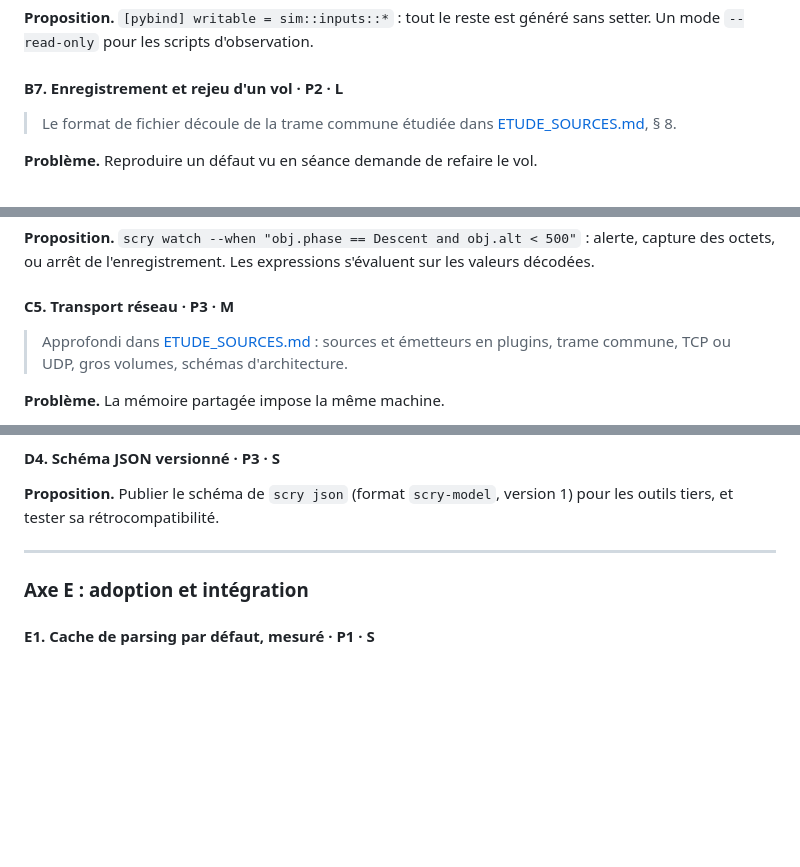
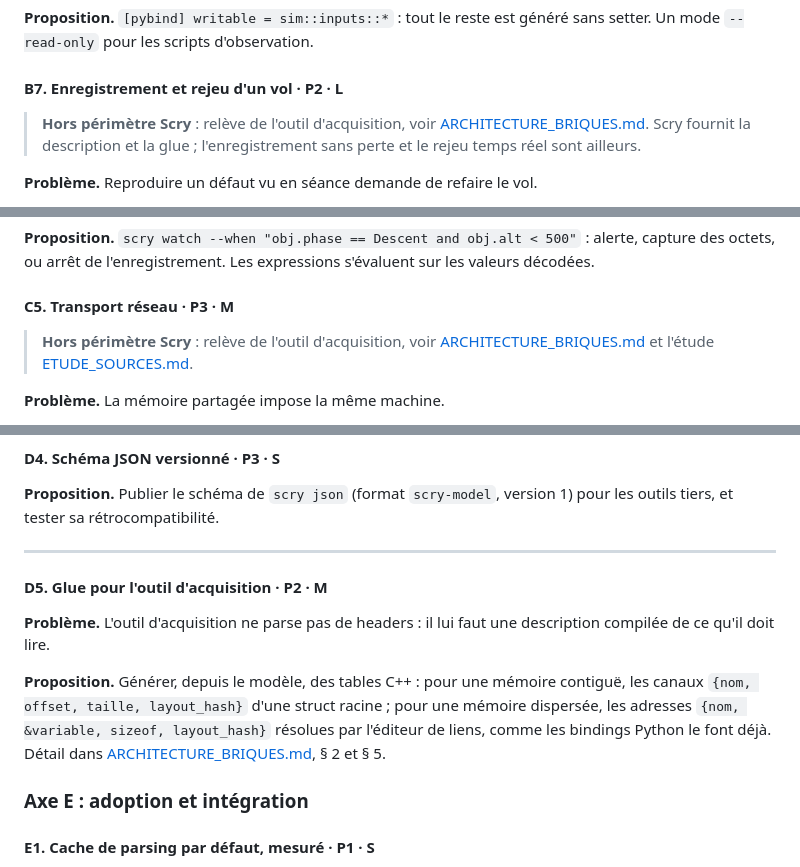
Before and after one commit to benhizia/scry, a Markdown page: docs/AMELIORATIONS.md, 3 parts joined by grey strips. Drawn GitHub-style; blank space fills up the shorter version.

```diff
--- a/docs/AMELIORATIONS.md
+++ b/docs/AMELIORATIONS.md
@@ -264,8 +265,10 @@ généré sans setter. Un mode `--read-only` pour les scripts d'observation.
 
 #### B7. Enregistrement et rejeu d'un vol · P2 · L
 
-> Le format de fichier découle de la trame commune étudiée dans
-> [ETUDE_SOURCES.md](ETUDE_SOURCES.md), § 8.
+> **Hors périmètre Scry** : relève de l'outil d'acquisition, voir
+> [ARCHITECTURE_BRIQUES.md](ARCHITECTURE_BRIQUES.md). Scry fournit la
+> description et la glue ; l'enregistrement sans perte et le rejeu temps réel
+> sont ailleurs.
 
 **Problème.** Reproduire un défaut vu en séance demande de refaire le vol.
 
@@ -331,8 +334,9 @@ s'évaluent sur les valeurs décodées.
 
 #### C5. Transport réseau · P3 · M
 
-> Approfondi dans [ETUDE_SOURCES.md](ETUDE_SOURCES.md) : sources et émetteurs
-> en plugins, trame commune, TCP ou UDP, gros volumes, schémas d'architecture.
+> **Hors périmètre Scry** : relève de l'outil d'acquisition, voir
+> [ARCHITECTURE_BRIQUES.md](ARCHITECTURE_BRIQUES.md) et l'étude
+> [ETUDE_SOURCES.md](ETUDE_SOURCES.md).
 
 **Problème.** La mémoire partagée impose la même machine.
 
@@ -380,6 +384,18 @@ en cascade derrière leur cause (« `drapeaux` inséré, 12 membres décalés de
 version 1) pour les outils tiers, et tester sa rétrocompatibilité.
 
 ---
+
+#### D5. Glue pour l'outil d'acquisition · P2 · M
+
+**Problème.** L'outil d'acquisition ne parse pas de headers : il lui faut une
+description compilée de ce qu'il doit lire.
+
+**Proposition.** Générer, depuis le modèle, des tables C++ : pour une mémoire
+contiguë, les canaux `{nom, offset, taille, layout_hash}` d'une struct racine ;
+pour une mémoire dispersée, les adresses `{nom, &variable, sizeof,
+layout_hash}` résolues par l'éditeur de liens, comme les bindings Python le
+font déjà. Détail dans [ARCHITECTURE_BRIQUES.md](ARCHITECTURE_BRIQUES.md), § 2
+et § 5.
 
 ### Axe E : adoption et intégration
 
```
Also changed, not shown: other parts of docs/AMELIORATIONS.md (+1 -0 lines), docs/ARCHITECTURE_BRIQUES.md (added, +225 -0 lines), docs/ETUDE_SOURCES.md (+7 -0 lines).
